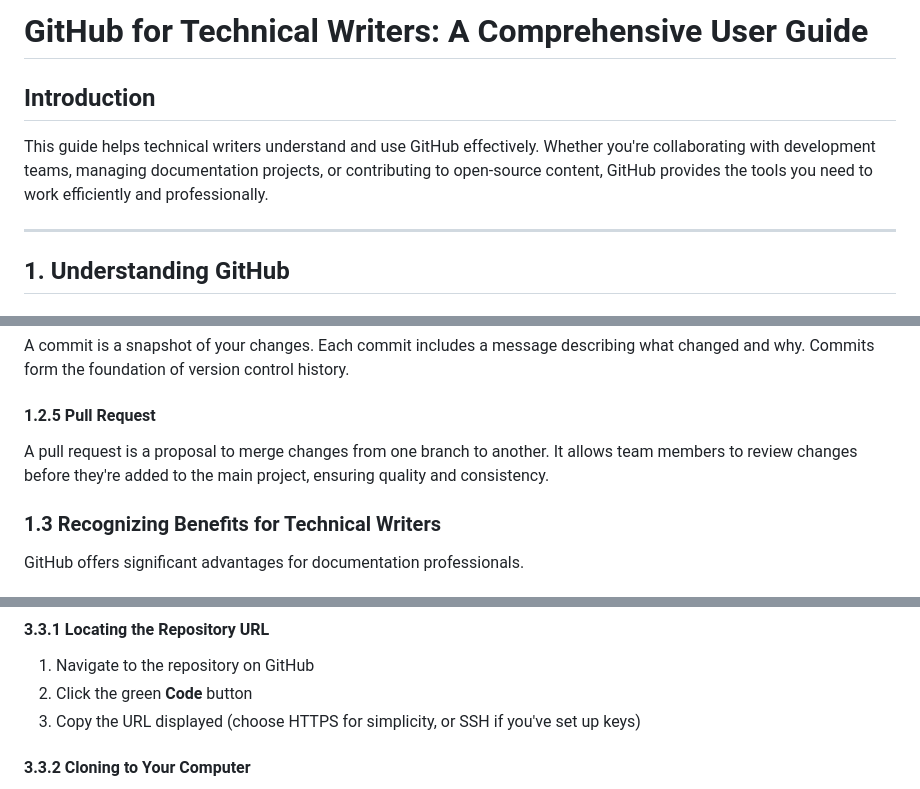
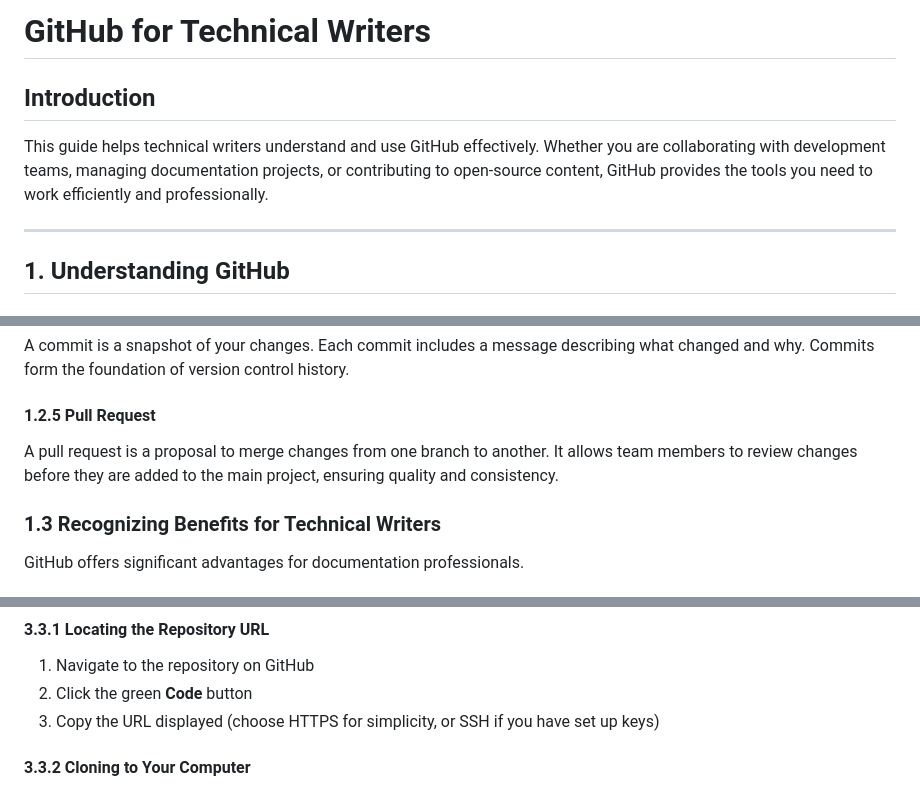
Before and after one commit to snehap16/awesome-tech-writing, a Markdown page: How-Tos/Working_with_GitHub.md, 3 parts joined by grey strips. Drawn GitHub-style.

Commit message:
updated the content

```diff
--- a/How-Tos/Working_with_GitHub.md
+++ b/How-Tos/Working_with_GitHub.md
@@ -1,8 +1,8 @@
-# GitHub for Technical Writers: A Comprehensive User Guide
+# GitHub for Technical Writers
 
 ## Introduction
 
-This guide helps technical writers understand and use GitHub effectively. Whether you're collaborating with development teams, managing documentation projects, or contributing to open-source content, GitHub provides the tools you need to work efficiently and professionally.
+This guide helps technical writers understand and use GitHub effectively. Whether you are collaborating with development teams, managing documentation projects, or contributing to open-source content, GitHub provides the tools you need to work efficiently and professionally.
 
 ---
 
@@ -34,7 +34,7 @@ A commit is a snapshot of your changes. Each commit includes a message describin
 
 #### 1.2.5 Pull Request
 
-A pull request is a proposal to merge changes from one branch to another. It allows team members to review changes before they're added to the main project, ensuring quality and consistency.
+A pull request is a proposal to merge changes from one branch to another. It allows team members to review changes before they are added to the main project, ensuring quality and consistency.
 
 ### 1.3 Recognizing Benefits for Technical Writers
 
@@ -250,7 +250,7 @@ When joining an existing project, you need to clone the repository to your local
 
 1. Navigate to the repository on GitHub
 2. Click the green **Code** button
-3. Copy the URL displayed (choose HTTPS for simplicity, or SSH if you've set up keys)
+3. Copy the URL displayed (choose HTTPS for simplicity, or SSH if you have set up keys)
 
 #### 3.3.2 Cloning to Your Computer
 
```
Also changed, not shown: other parts of How-Tos/Working_with_GitHub.md (+2 -2 lines).
